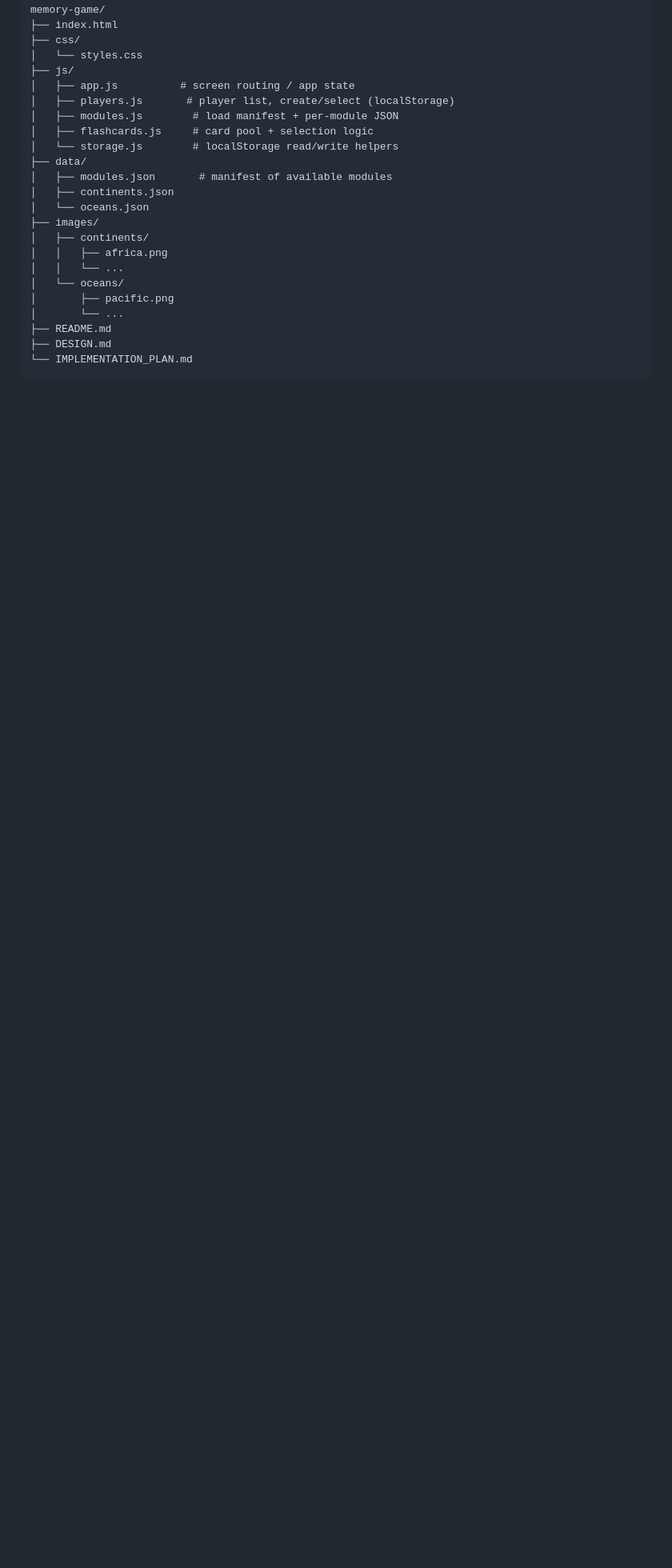
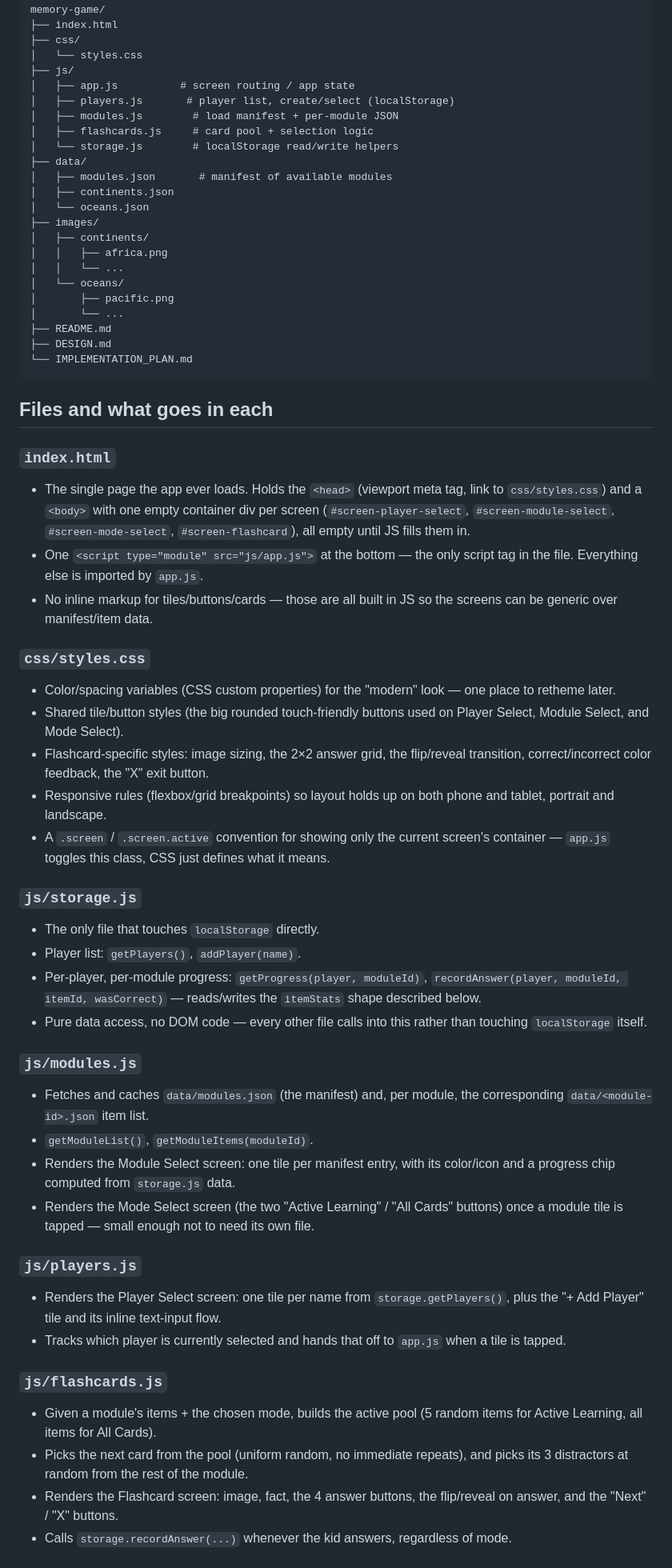
Before and after one commit to jackfhebert/Memory-game, a Markdown page: IMPLEMENTATION_PLAN.md, the part around one of its changes. Shown at 80% size. Rendered like a GitHub page; blank space fills up the shorter version.

Commit message:
Spell out each file and its responsibility in the implementation plan
Adds a per-file breakdown (index.html, styles.css, and each js/ module)
so the directory structure isn't just a file list but a clear picture of
what logic and rendering lives where before any code gets written.

Co-Authored-By: Claude Sonnet 4.6 <noreply@anthropic.com>
Claude-Session: https://claude.ai/code/session_01GPnmKL2hwmyLXmEEb6CLsb

````diff
--- a/IMPLEMENTATION_PLAN.md
+++ b/IMPLEMENTATION_PLAN.md
@@ -57,3 +57,74 @@ memory-game/
 ├── DESIGN.md
 └── IMPLEMENTATION_PLAN.md
 ```
+
+## Files and what goes in each
+
+### `index.html`
+
+- The single page the app ever loads. Holds the `<head>` (viewport meta
+  tag, link to `css/styles.css`) and a `<body>` with one empty container
+  div per screen (`#screen-player-select`, `#screen-module-select`,
+  `#screen-mode-select`, `#screen-flashcard`), all empty until JS fills
+  them in.
+- One `<script type="module" src="js/app.js">` at the bottom — the only
+  script tag in the file. Everything else is imported by `app.js`.
+- No inline markup for tiles/buttons/cards — those are all built in JS so
+  the screens can be generic over manifest/item data.
+
+### `css/styles.css`
+
+- Color/spacing variables (CSS custom properties) for the "modern" look —
+  one place to retheme later.
+- Shared tile/button styles (the big rounded touch-friendly buttons used
+  on Player Select, Module Select, and Mode Select).
+- Flashcard-specific styles: image sizing, the 2×2 answer grid, the
+  flip/reveal transition, correct/incorrect color feedback, the "X" exit
+  button.
+- Responsive rules (flexbox/grid breakpoints) so layout holds up on both
+  phone and tablet, portrait and landscape.
+- A `.screen` / `.screen.active` convention for showing only the current
+  screen's container — `app.js` toggles this class, CSS just defines what
+  it means.
+
+### `js/storage.js`
+
+- The only file that touches `localStorage` directly.
+- Player list: `getPlayers()`, `addPlayer(name)`.
+- Per-player, per-module progress: `getProgress(player, moduleId)`,
+  `recordAnswer(player, moduleId, itemId, wasCorrect)` — reads/writes the
+  `itemStats` shape described below.
+- Pure data access, no DOM code — every other file calls into this rather
+  than touching `localStorage` itself.
+
+### `js/modules.js`
+
+- Fetches and caches `data/modules.json` (the manifest) and, per module,
+  the corresponding `data/<module-id>.json` item list.
+- `getModuleList()`, `getModuleItems(moduleId)`.
+- Renders the Module Select screen: one tile per manifest entry, with its
+  color/icon and a progress chip computed from `storage.js` data.
+- Renders the Mode Select screen (the two "Active Learning" / "All Cards"
+  buttons) once a module tile is tapped — small enough not to need its own
+  file.
+
+### `js/players.js`
+
+- Renders the Player Select screen: one tile per name from
+  `storage.getPlayers()`, plus the "+ Add Player" tile and its inline
+  text-input flow.
+- Tracks which player is currently selected and hands that off to
+  `app.js` when a tile is tapped.
+
+### `js/flashcards.js`
+
+- Given a module's items + the chosen mode, builds the active pool
+  (5 random items for Active Learning, all items for All Cards).
+- Picks the next card from the pool (uniform random, no immediate
+  repeats), and picks its 3 distractors at random from the rest of the
+  module.
+- Renders the Flashcard screen: image, fact, the 4 answer buttons, the
+  flip/reveal on answer, and the "Next" / "X" buttons.
+- Calls `storage.recordAnswer(...)` whenever the kid answers, regardless
+  of mode.
+
````
Also changed, not shown: other parts of IMPLEMENTATION_PLAN.md (+13 -0 lines).
